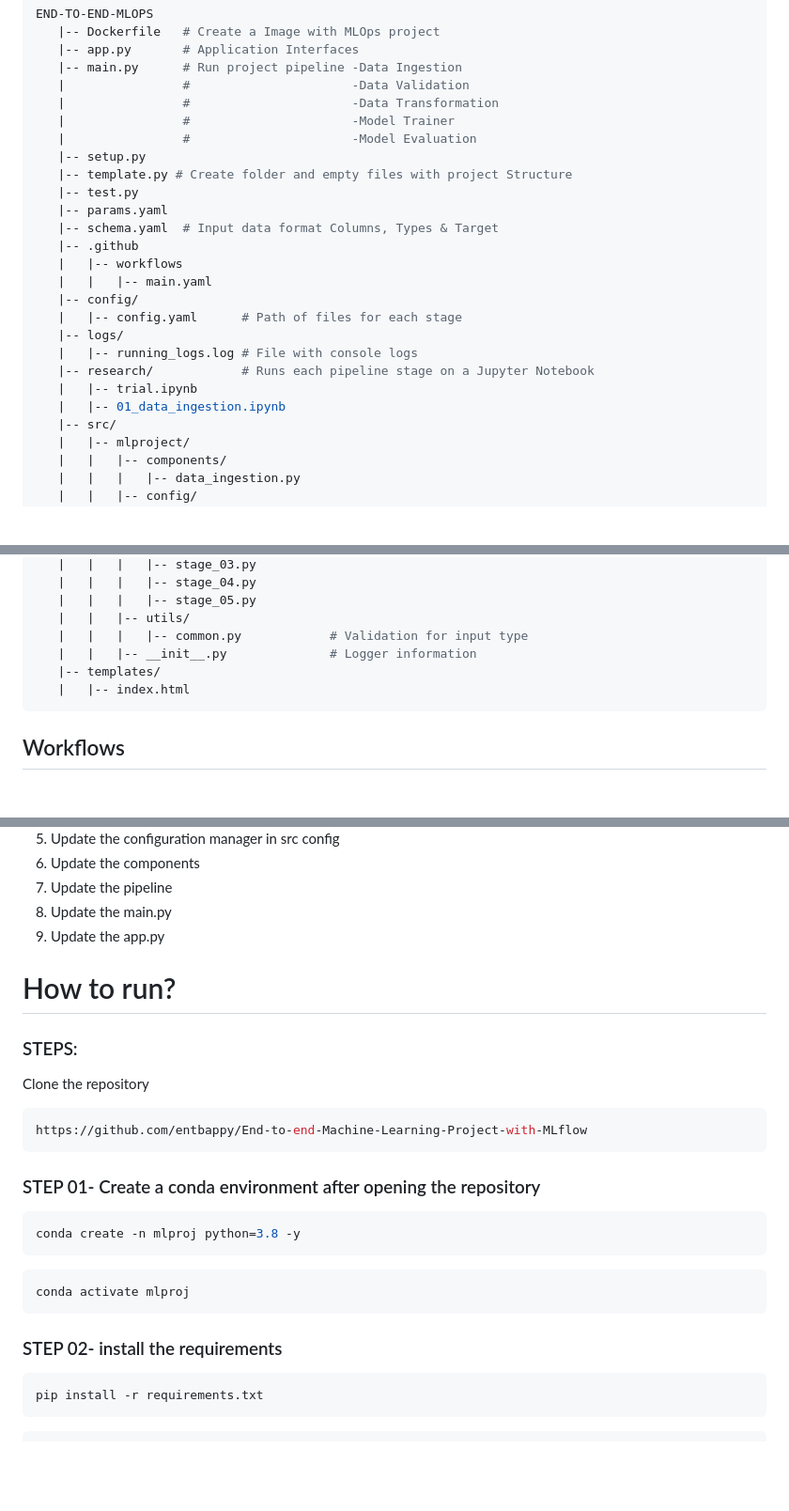
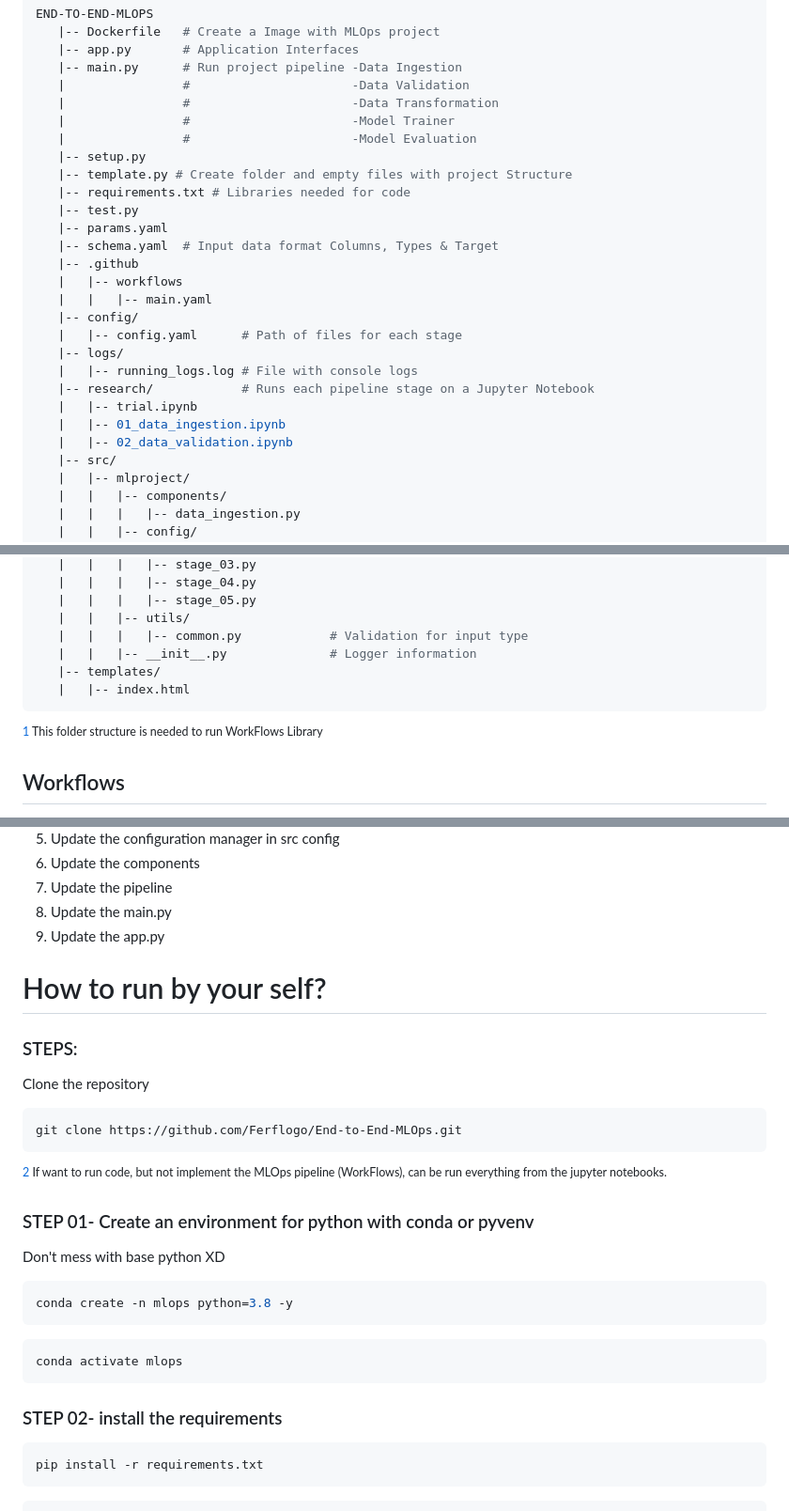
Before and after one commit to Ferflogo/End-to-End-MLOps, a Markdown page: README.md, 3 parts joined by grey strips. Shown at 94% size. Drawn GitHub-style; blank space fills up the shorter version.

````diff
--- a/README.md
+++ b/README.md
@@ -16,6 +16,7 @@ END-TO-END-MLOPS
    |                #                      -Model Evaluation
    |-- setup.py
    |-- template.py # Create folder and empty files with project Structure
+   |-- requirements.txt # Libraries needed for code
    |-- test.py
    |-- params.yaml
    |-- schema.yaml  # Input data format Columns, Types & Target
@@ -29,6 +30,7 @@ END-TO-END-MLOPS
    |-- research/            # Runs each pipeline stage on a Jupyter Notebook
    |   |-- trial.ipynb
    |   |-- 01_data_ingestion.ipynb
+   |   |-- 02_data_validation.ipynb
    |-- src/
    |   |-- mlproject/
    |   |   |-- components/
@@ -52,6 +54,8 @@ END-TO-END-MLOPS
    |   |-- index.html
 ```
 
+<sup>[1](#structure) This folder structure is needed to run WorkFlows Library</sup>
+
 ## Workflows
 
 1. Update config.yaml
@@ -65,27 +69,31 @@ END-TO-END-MLOPS
 9. Update the app.py
 
 
-
-# How to run?
+# How to run by your self?
 ### STEPS:
 
 Clone the repository
 
 ```bash
-https://github.com/entbappy/End-to-end-Machine-Learning-Project-with-MLflow
+git clone https://github.com/Ferflogo/End-to-End-MLOps.git
 ```
-### STEP 01- Create a conda environment after opening the repository
+
+<sup>[2](#jupyternb) If want to run code, but not implement the MLOps pipeline (WorkFlows), can be run everything from the jupyter notebooks.</sup>
+
+### STEP 01- Create an environment for python with conda or pyvenv
+
+Don't mess with base python XD
 
 ```bash
-conda create -n mlproj python=3.8 -y
+conda create -n mlops python=3.8 -y
 ```
 
 ```bash
-conda activate mlproj
+conda activate mlops
 ```
 
+### STEP 02- install the requirements
 
-### STEP 02- install the requirements
 ```bash
 pip install -r requirements.txt
 ```
````
